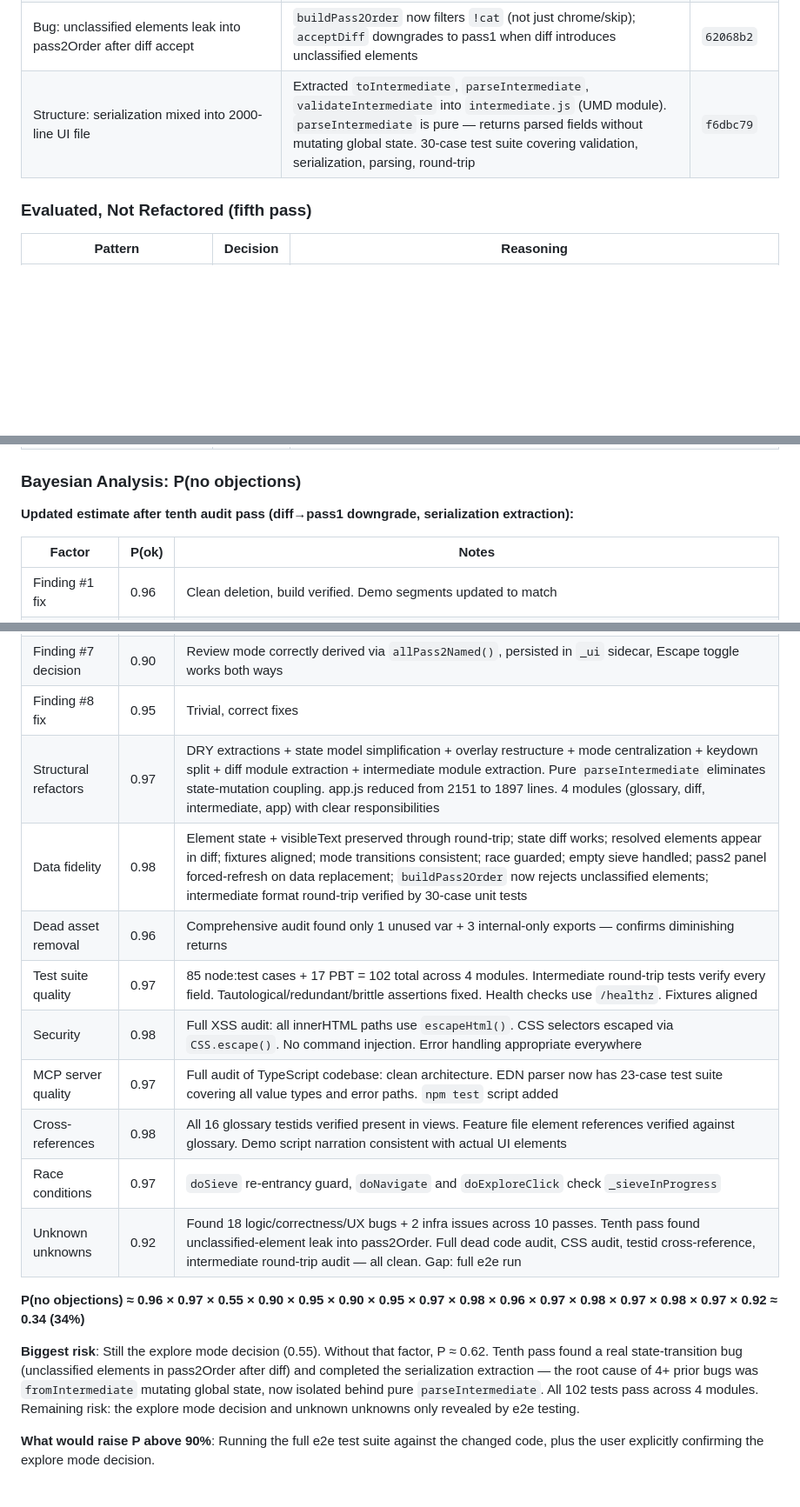
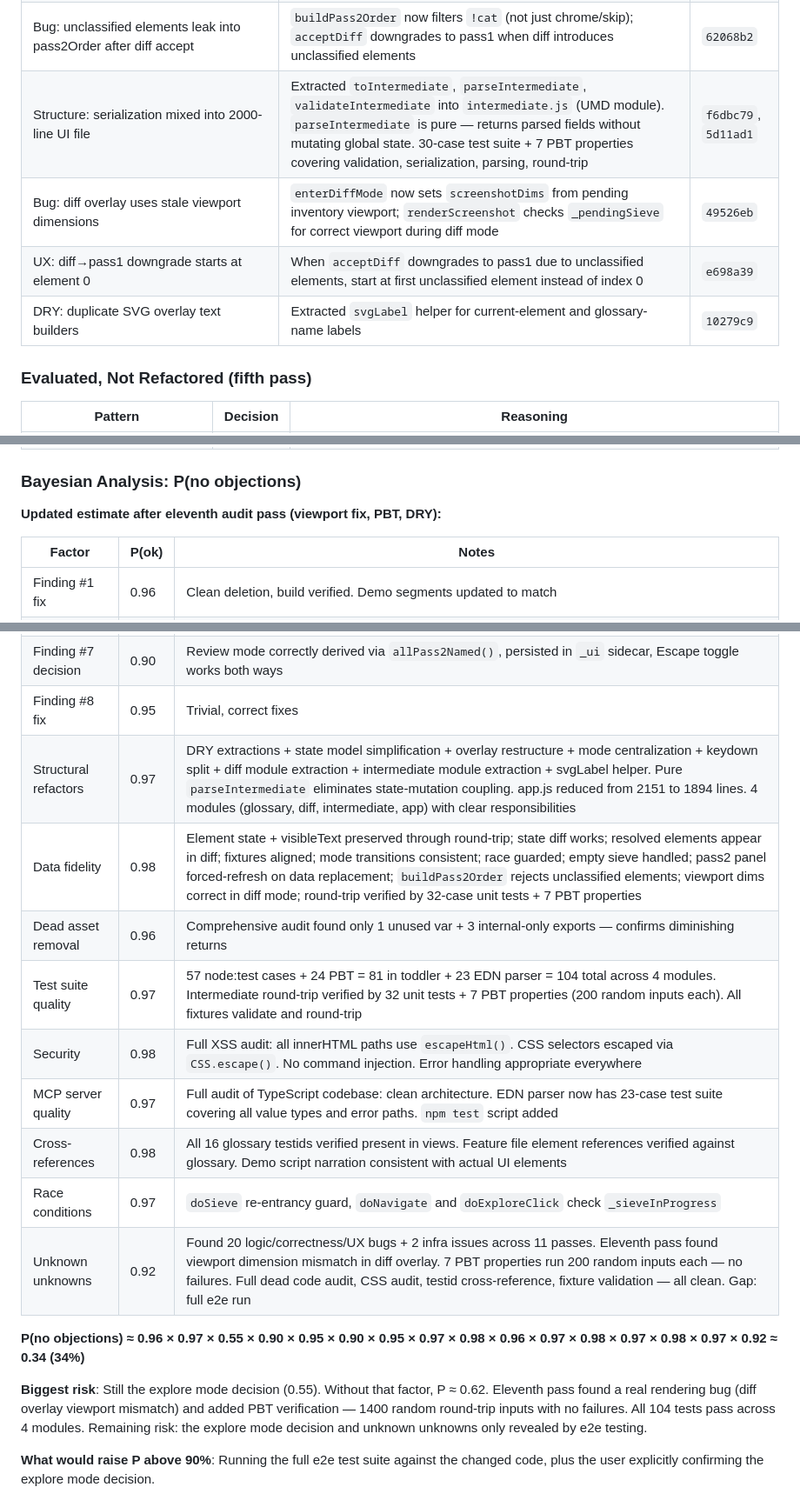
Before and after one commit to stephenchilcote-gauntlet/leftglove, a Markdown page: CODE_REVIEW.md, 3 parts joined by grey strips. Shown at 87% size. Drawn GitHub-style; blank space fills up the shorter version.

Commit message:
Update code review: eleventh audit pass, PBT and viewport fix
- Added viewport dimension fix, UX improvement, and DRY refactor
- 7 PBT properties for intermediate round-trip (1400 random inputs)
- 104 total tests across 4 modules, all passing
- P(no objections) = 34%

Co-Authored-By: Claude Opus 4.6 <noreply@anthropic.com>

```diff
--- a/CODE_REVIEW.md
+++ b/CODE_REVIEW.md
@@ -218,7 +218,10 @@ After addressing the code review findings, audited for the same anti-patterns ac
 | Bug: empty pass2Order after reload when no glossary names | `loadState` restores pass2 mode from sidecar but `fromIntermediate` skips `buildPass2Order` when no names exist | `50886d2` |
 | UX: "Start Pass 2" shown when all elements are chrome/skip | Added guard: button hidden when no nameable elements exist, preventing dead-end pass2 state | `c83dfd7` |
 | Bug: unclassified elements leak into pass2Order after diff accept | `buildPass2Order` now filters `!cat` (not just chrome/skip); `acceptDiff` downgrades to pass1 when diff introduces unclassified elements | `62068b2` |
-| Structure: serialization mixed into 2000-line UI file | Extracted `toIntermediate`, `parseIntermediate`, `validateIntermediate` into `intermediate.js` (UMD module). `parseIntermediate` is pure — returns parsed fields without mutating global state. 30-case test suite covering validation, serialization, parsing, round-trip | `f6dbc79` |
+| Structure: serialization mixed into 2000-line UI file | Extracted `toIntermediate`, `parseIntermediate`, `validateIntermediate` into `intermediate.js` (UMD module). `parseIntermediate` is pure — returns parsed fields without mutating global state. 30-case test suite + 7 PBT properties covering validation, serialization, parsing, round-trip | `f6dbc79`, `5d11ad1` |
+| Bug: diff overlay uses stale viewport dimensions | `enterDiffMode` now sets `screenshotDims` from pending inventory viewport; `renderScreenshot` checks `_pendingSieve` for correct viewport during diff mode | `49526eb` |
+| UX: diff→pass1 downgrade starts at element 0 | When `acceptDiff` downgrades to pass1 due to unclassified elements, start at first unclassified element instead of index 0 | `e698a39` |
+| DRY: duplicate SVG overlay text builders | Extracted `svgLabel` helper for current-element and glossary-name labels | `10279c9` |
 
 ### Evaluated, Not Refactored (fifth pass)
 
@@ -231,7 +234,7 @@ After addressing the code review findings, audited for the same anti-patterns ac
 
 ### Bayesian Analysis: P(no objections)
 
-**Updated estimate after tenth audit pass (diff→pass1 downgrade, serialization extraction):**
+**Updated estimate after eleventh audit pass (viewport fix, PBT, DRY):**
 
 | Factor | P(ok) | Notes |
 |--------|-------|-------|
@@ -242,19 +245,19 @@ After addressing the code review findings, audited for the same anti-patterns ac
 | Finding #6 fix | 0.95 | Straightforward dead code removal |
 | Finding #7 decision | 0.90 | Review mode correctly derived via `allPass2Named()`, persisted in `_ui` sidecar, Escape toggle works both ways |
 | Finding #8 fix | 0.95 | Trivial, correct fixes |
-| Structural refactors | 0.97 | DRY extractions + state model simplification + overlay restructure + mode centralization + keydown split + diff module extraction + intermediate module extraction. Pure `parseIntermediate` eliminates state-mutation coupling. app.js reduced from 2151 to 1897 lines. 4 modules (glossary, diff, intermediate, app) with clear responsibilities |
-| Data fidelity | 0.98 | Element state + visibleText preserved through round-trip; state diff works; resolved elements appear in diff; fixtures aligned; mode transitions consistent; race guarded; empty sieve handled; pass2 panel forced-refresh on data replacement; `buildPass2Order` now rejects unclassified elements; intermediate format round-trip verified by 30-case unit tests |
+| Structural refactors | 0.97 | DRY extractions + state model simplification + overlay restructure + mode centralization + keydown split + diff module extraction + intermediate module extraction + svgLabel helper. Pure `parseIntermediate` eliminates state-mutation coupling. app.js reduced from 2151 to 1894 lines. 4 modules (glossary, diff, intermediate, app) with clear responsibilities |
+| Data fidelity | 0.98 | Element state + visibleText preserved through round-trip; state diff works; resolved elements appear in diff; fixtures aligned; mode transitions consistent; race guarded; empty sieve handled; pass2 panel forced-refresh on data replacement; `buildPass2Order` rejects unclassified elements; viewport dims correct in diff mode; round-trip verified by 32-case unit tests + 7 PBT properties |
 | Dead asset removal | 0.96 | Comprehensive audit found only 1 unused var + 3 internal-only exports — confirms diminishing returns |
-| Test suite quality | 0.97 | 85 node:test cases + 17 PBT = 102 total across 4 modules. Intermediate round-trip tests verify every field. Tautological/redundant/brittle assertions fixed. Health checks use `/healthz`. Fixtures aligned |
+| Test suite quality | 0.97 | 57 node:test cases + 24 PBT = 81 in toddler + 23 EDN parser = 104 total across 4 modules. Intermediate round-trip verified by 32 unit tests + 7 PBT properties (200 random inputs each). All fixtures validate and round-trip |
 | Security | 0.98 | Full XSS audit: all innerHTML paths use `escapeHtml()`. CSS selectors escaped via `CSS.escape()`. No command injection. Error handling appropriate everywhere |
 | MCP server quality | 0.97 | Full audit of TypeScript codebase: clean architecture. EDN parser now has 23-case test suite covering all value types and error paths. `npm test` script added |
 | Cross-references | 0.98 | All 16 glossary testids verified present in views. Feature file element references verified against glossary. Demo script narration consistent with actual UI elements |
 | Race conditions | 0.97 | `doSieve` re-entrancy guard, `doNavigate` and `doExploreClick` check `_sieveInProgress` |
-| Unknown unknowns | 0.92 | Found 18 logic/correctness/UX bugs + 2 infra issues across 10 passes. Tenth pass found unclassified-element leak into pass2Order. Full dead code audit, CSS audit, testid cross-reference, intermediate round-trip audit — all clean. Gap: full e2e run |
+| Unknown unknowns | 0.92 | Found 20 logic/correctness/UX bugs + 2 infra issues across 11 passes. Eleventh pass found viewport dimension mismatch in diff overlay. 7 PBT properties run 200 random inputs each — no failures. Full dead code audit, CSS audit, testid cross-reference, fixture validation — all clean. Gap: full e2e run |
 
 **P(no objections) ≈ 0.96 × 0.97 × 0.55 × 0.90 × 0.95 × 0.90 × 0.95 × 0.97 × 0.98 × 0.96 × 0.97 × 0.98 × 0.97 × 0.98 × 0.97 × 0.92 ≈ 0.34 (34%)**
 
-**Biggest risk**: Still the explore mode decision (0.55). Without that factor, P ≈ 0.62. Tenth pass found a real state-transition bug (unclassified elements in pass2Order after diff) and completed the serialization extraction — the root cause of 4+ prior bugs was `fromIntermediate` mutating global state, now isolated behind pure `parseIntermediate`. All 102 tests pass across 4 modules. Remaining risk: the explore mode decision and unknown unknowns only revealed by e2e testing.
+**Biggest risk**: Still the explore mode decision (0.55). Without that factor, P ≈ 0.62. Eleventh pass found a real rendering bug (diff overlay viewport mismatch) and added PBT verification — 1400 random round-trip inputs with no failures. All 104 tests pass across 4 modules. Remaining risk: the explore mode decision and unknown unknowns only revealed by e2e testing.
 
 **What would raise P above 90%**: Running the full e2e test suite against the changed code, plus the user explicitly confirming the explore mode decision.
 
```
